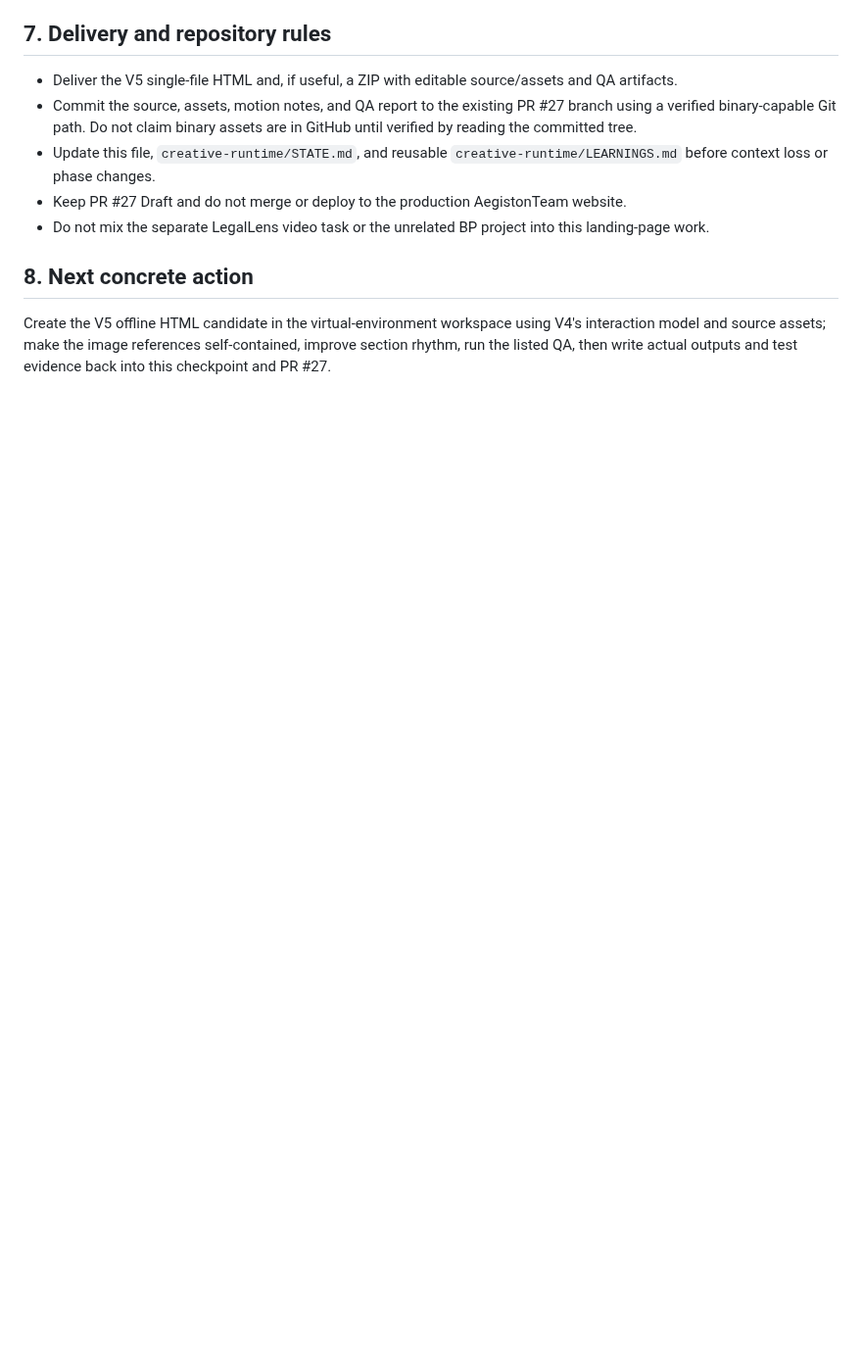
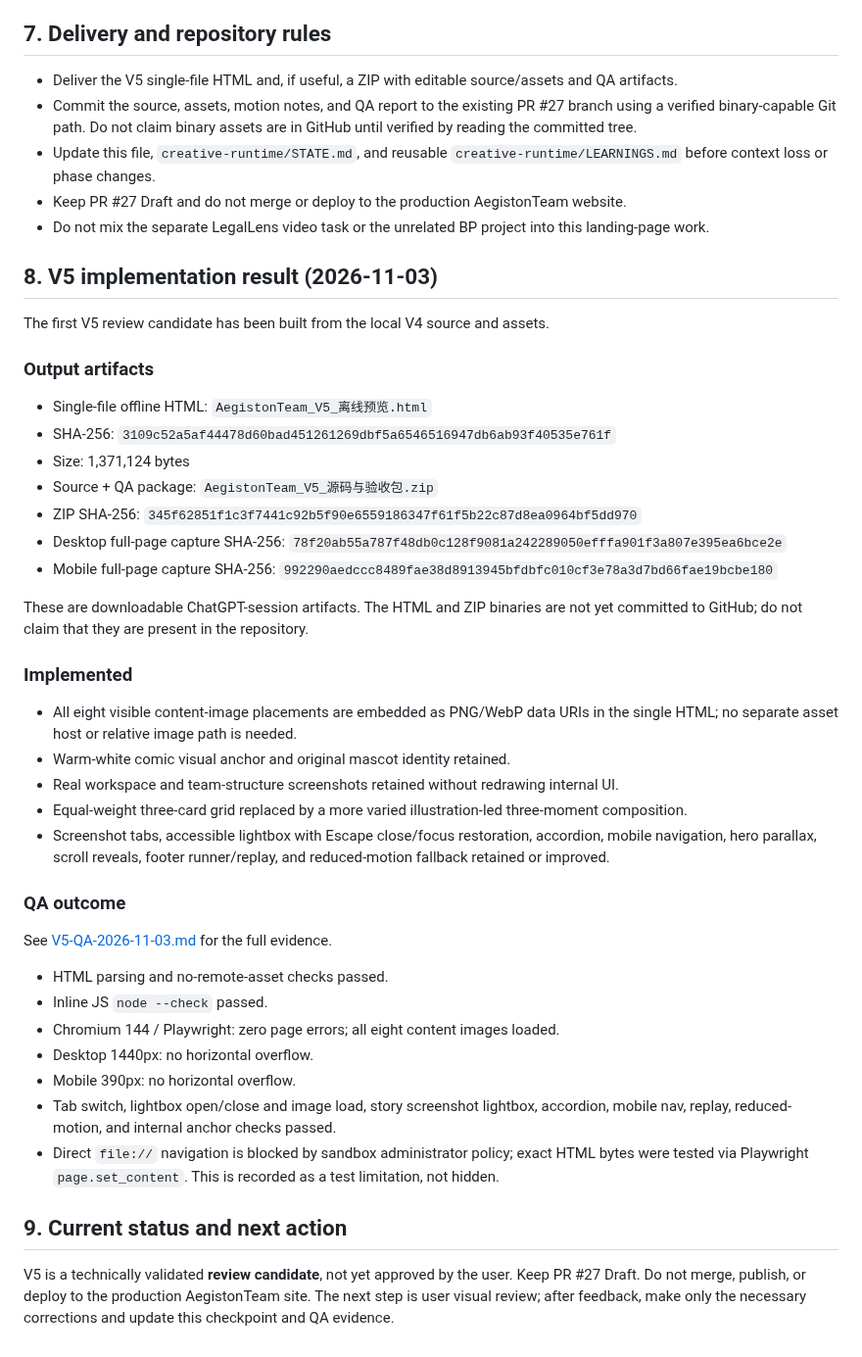
Before and after one commit to jinngimk-lang/wendnag, a Markdown page: 10-aegistonteam/landing-cinematic/V5-CONTINUITY-2026-11-03.md, the part around the change. Shown at 98% size. Drawn GitHub-style; blank space fills up the shorter version.

Commit message:
docs(aegistonteam): checkpoint V5 implementation and QA

```diff
--- a/10-aegistonteam/landing-cinematic/V5-CONTINUITY-2026-11-03.md
+++ b/10-aegistonteam/landing-cinematic/V5-CONTINUITY-2026-11-03.md
@@ -99,6 +99,42 @@ Required checks:
 - Keep PR #27 Draft and do not merge or deploy to the production AegistonTeam website.
 - Do not mix the separate LegalLens video task or the unrelated BP project into this landing-page work.
 
-## 8. Next concrete action
+## 8. V5 implementation result (2026-11-03)
 
-Create the V5 offline HTML candidate in the virtual-environment workspace using V4's interaction model and source assets; make the image references self-contained, improve section rhythm, run the listed QA, then write actual outputs and test evidence back into this checkpoint and PR #27.
+The first V5 review candidate has been built from the local V4 source and assets.
+
+### Output artifacts
+
+- Single-file offline HTML: `AegistonTeam_V5_离线预览.html`
+- SHA-256: `3109c52a5af44478d60bad451261269dbf5a6546516947db6ab93f40535e761f`
+- Size: 1,371,124 bytes
+- Source + QA package: `AegistonTeam_V5_源码与验收包.zip`
+- ZIP SHA-256: `345f62851f1c3f7441c92b5f90e6559186347f61f5b22c87d8ea0964bf5dd970`
+- Desktop full-page capture SHA-256: `78f20ab55a787f48db0c128f9081a242289050efffa901f3a807e395ea6bce2e`
+- Mobile full-page capture SHA-256: `992290aedccc8489fae38d8913945bfdbfc010cf3e78a3d7bd66fae19bcbe180`
+
+These are downloadable ChatGPT-session artifacts. The HTML and ZIP binaries are not yet committed to GitHub; do not claim that they are present in the repository.
+
+### Implemented
+
+- All eight visible content-image placements are embedded as PNG/WebP data URIs in the single HTML; no separate asset host or relative image path is needed.
+- Warm-white comic visual anchor and original mascot identity retained.
+- Real workspace and team-structure screenshots retained without redrawing internal UI.
+- Equal-weight three-card grid replaced by a more varied illustration-led three-moment composition.
+- Screenshot tabs, accessible lightbox with Escape close/focus restoration, accordion, mobile navigation, hero parallax, scroll reveals, footer runner/replay, and reduced-motion fallback retained or improved.
+
+### QA outcome
+
+See [V5-QA-2026-11-03.md](./V5-QA-2026-11-03.md) for the full evidence.
+
+- HTML parsing and no-remote-asset checks passed.
+- Inline JS `node --check` passed.
+- Chromium 144 / Playwright: zero page errors; all eight content images loaded.
+- Desktop 1440px: no horizontal overflow.
+- Mobile 390px: no horizontal overflow.
+- Tab switch, lightbox open/close and image load, story screenshot lightbox, accordion, mobile nav, replay, reduced-motion, and internal anchor checks passed.
+- Direct `file://` navigation is blocked by sandbox administrator policy; exact HTML bytes were tested via Playwright `page.set_content`. This is recorded as a test limitation, not hidden.
+
+## 9. Current status and next action
+
+V5 is a technically validated **review candidate**, not yet approved by the user. Keep PR #27 Draft. Do not merge, publish, or deploy to the production AegistonTeam site. The next step is user visual review; after feedback, make only the necessary corrections and update this checkpoint and QA evidence.
```
